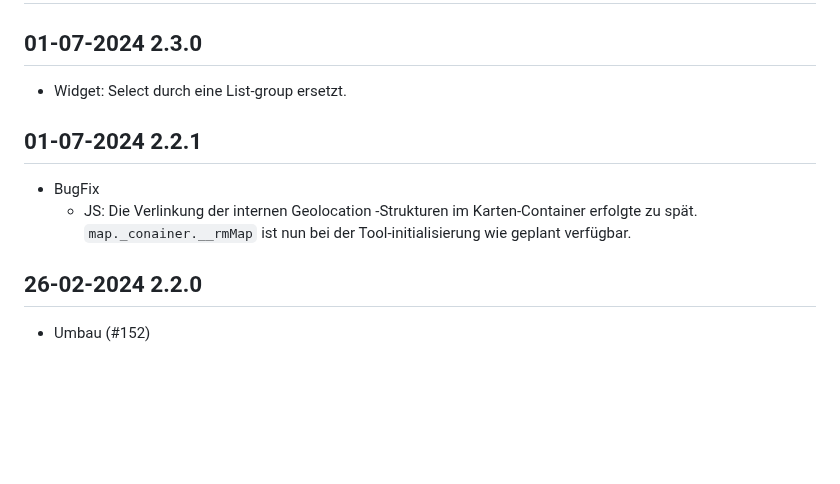
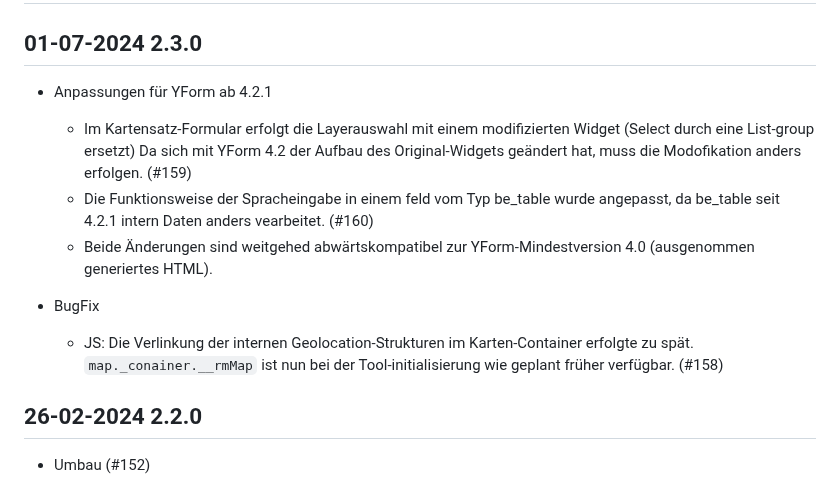
Before and after one commit to FriendsOfREDAXO/geolocation, a Markdown page: CHANGELOG.md, the part around the change. Rendered like a GitHub page; blank space fills up the shorter version.

Commit message:
be_table-Verifizierung angepasst

```diff
--- a/CHANGELOG.md
+++ b/CHANGELOG.md
@@ -2,15 +2,19 @@
 
 ## 01-07-2024 2.3.0
 
--  Widget: Select durch eine List-group ersetzt.
-
-
-## 01-07-2024 2.2.1
+- Anpassungen für YForm ab 4.2.1
+  - Im Kartensatz-Formular erfolgt die Layerauswahl mit einem modifizierten Widget
+    (Select durch eine List-group ersetzt) Da sich mit YForm 4.2 der Aufbau des
+    Original-Widgets geändert hat, muss die Modofikation anders erfolgen. (#159)
+  - Die Funktionsweise der Spracheingabe in einem feld vom Typ be_table wurde
+    angepasst, da be_table seit 4.2.1 intern Daten anders vearbeitet. (#160)
+  - Beide Änderungen sind weitgehed abwärtskompatibel zur YForm-Mindestversion 4.0
+    (ausgenommen generiertes HTML).
 
 - BugFix
-  - JS: Die Verlinkung der internen Geolocation -Strukturen im Karten-Container
+  - JS: Die Verlinkung der internen Geolocation-Strukturen im Karten-Container
     erfolgte zu spät. `map._conainer.__rmMap` ist nun bei der Tool-initialisierung
-    wie geplant verfügbar.
+    wie geplant früher verfügbar. (#158)
 
 
 ## 26-02-2024 2.2.0
```
